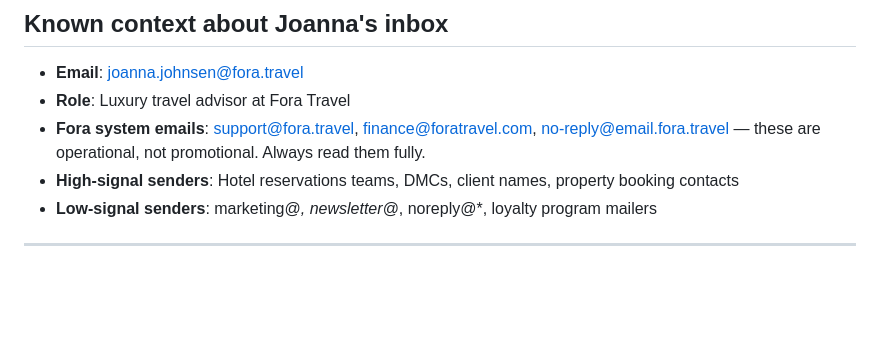
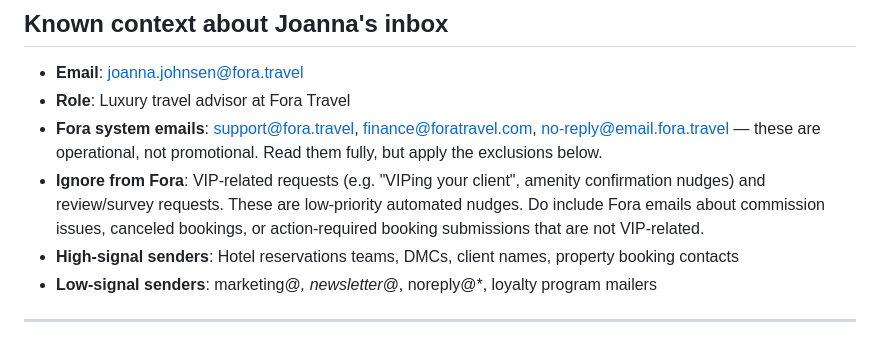
Before and after one commit to jetawaywithj/getaway, a Markdown page: INBOX_TRIAGE.md, the part around the change. GitHub-like rendering; blank space fills up the shorter version.

Commit message:
Exclude Fora VIP nudges and review requests from triage
Co-Authored-By: Claude Sonnet 4.6 <noreply@anthropic.com>
Claude-Session: https://claude.ai/code/session_01TCgn5mA3CuV7ipELi8vSW2

```diff
--- a/INBOX_TRIAGE.md
+++ b/INBOX_TRIAGE.md
@@ -98,7 +98,8 @@ purely informational with no ask and no time pressure.
 
 - **Email**: joanna.johnsen@fora.travel
 - **Role**: Luxury travel advisor at Fora Travel
-- **Fora system emails**: support@fora.travel, finance@foratravel.com, no-reply@email.fora.travel — these are operational, not promotional. Always read them fully.
+- **Fora system emails**: support@fora.travel, finance@foratravel.com, no-reply@email.fora.travel — these are operational, not promotional. Read them fully, but apply the exclusions below.
+- **Ignore from Fora**: VIP-related requests (e.g. "VIPing your client", amenity confirmation nudges) and review/survey requests. These are low-priority automated nudges. Do include Fora emails about commission issues, canceled bookings, or action-required booking submissions that are not VIP-related.
 - **High-signal senders**: Hotel reservations teams, DMCs, client names, property booking contacts
 - **Low-signal senders**: marketing@*, newsletter@*, noreply@*, loyalty program mailers
 
```
